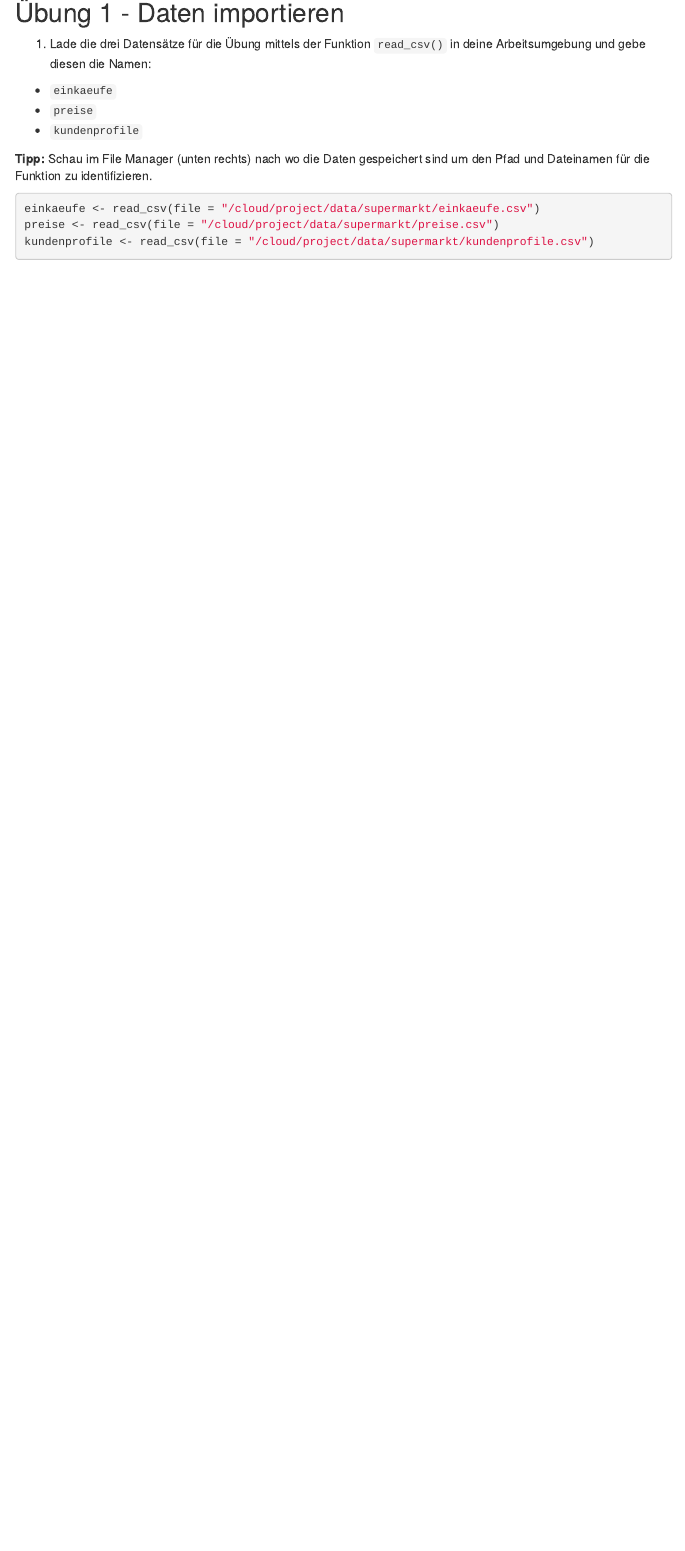
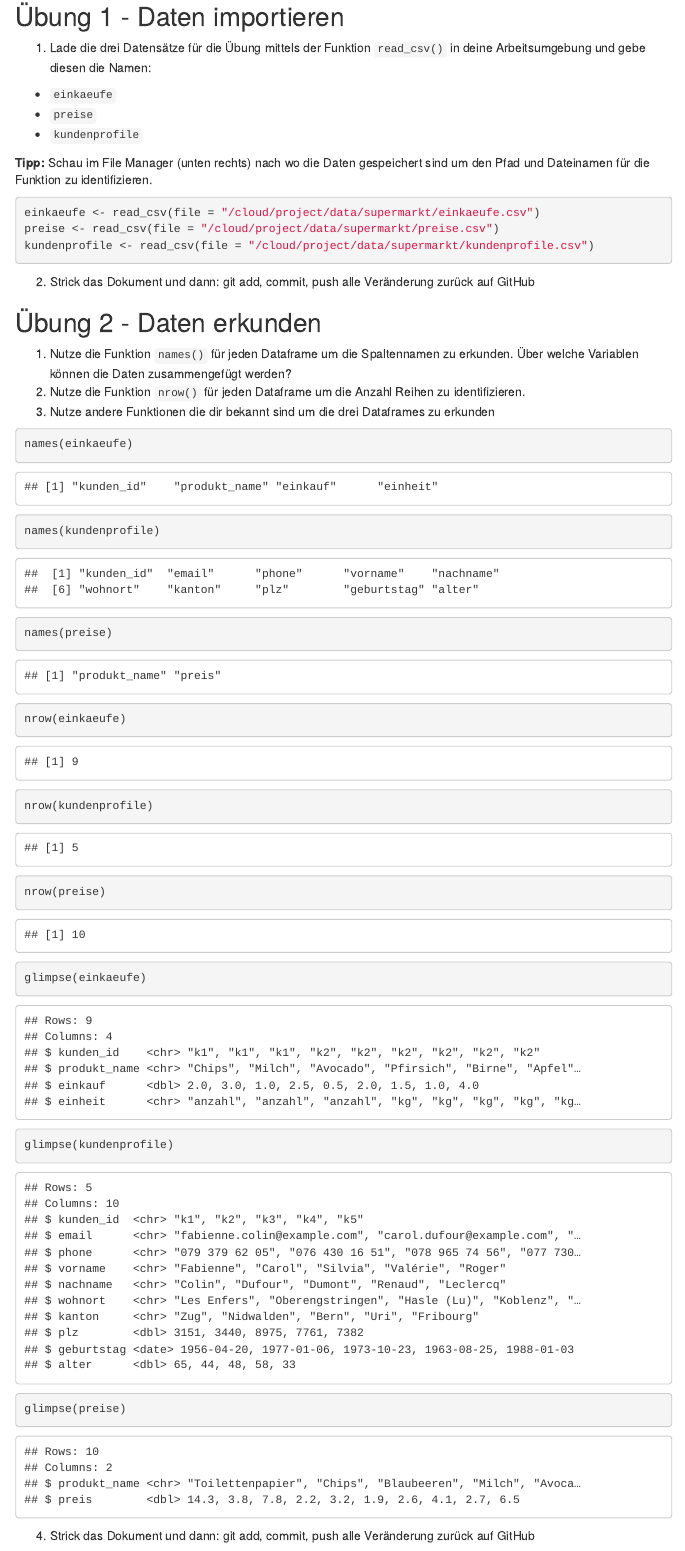
Before and after one commit to rstatszh-k003/prak10-A-Tatjes, an R Markdown document (prak-10.Rmd): the page in a window 1100 px wide, from 510 px down. Rendered offline with R 4.5, knitr and Pandoc, with nearby package versions; menus at the side of the page are left out.

Commit message:
Übung 2 ergänzt

````diff
--- a/prak-10.Rmd
+++ b/prak-10.Rmd
@@ -48,20 +48,29 @@ preise <- read_csv(file = "/cloud/project/data/supermarkt/preise.csv")
 kundenprofile <- read_csv(file = "/cloud/project/data/supermarkt/kundenprofile.csv")
 ```
 
-<!-- 2. Strick das Dokument und dann: git add, commit, push alle Veränderung zurück auf GitHub -->
+2. Strick das Dokument und dann: git add, commit, push alle Veränderung zurück auf GitHub
 
-<!-- ## Übung 2 - Daten erkunden -->
+## Übung 2 - Daten erkunden
 
-<!-- 1. Nutze die Funktion `names()` für jeden Dataframe um die Spaltennamen zu erkunden. Über welche Variablen können die Daten zusammengefügt werden? -->
-<!-- 2. Nutze die Funktion `nrow()` für jeden Dataframe um die Anzahl Reihen zu identifizieren. -->
-<!-- 3. Nutze andere Funktionen die dir bekannt sind um die drei Dataframes zu erkunden -->
+1. Nutze die Funktion `names()` für jeden Dataframe um die Spaltennamen zu erkunden. Über welche Variablen können die Daten zusammengefügt werden?
+2. Nutze die Funktion `nrow()` für jeden Dataframe um die Anzahl Reihen zu identifizieren.
+3. Nutze andere Funktionen die dir bekannt sind um die drei Dataframes zu erkunden
 
-<!-- ```{r} -->
+```{r}
+names(einkaeufe)
+names(kundenprofile)
+names(preise)
 
+nrow(einkaeufe)
+nrow(kundenprofile)
+nrow(preise)
 
-<!-- ``` -->
+glimpse(einkaeufe)
+glimpse(kundenprofile)
+glimpse(preise)
+```
 
-<!-- 4. Strick das Dokument und dann: git add, commit, push alle Veränderung zurück auf GitHub -->
+4. Strick das Dokument und dann: git add, commit, push alle Veränderung zurück auf GitHub
 
 <!-- ## Übung 3 - Daten zusammenfügen -->
 
````
Also changed, not shown: prak-10.Rmd (22 more changed lines).
